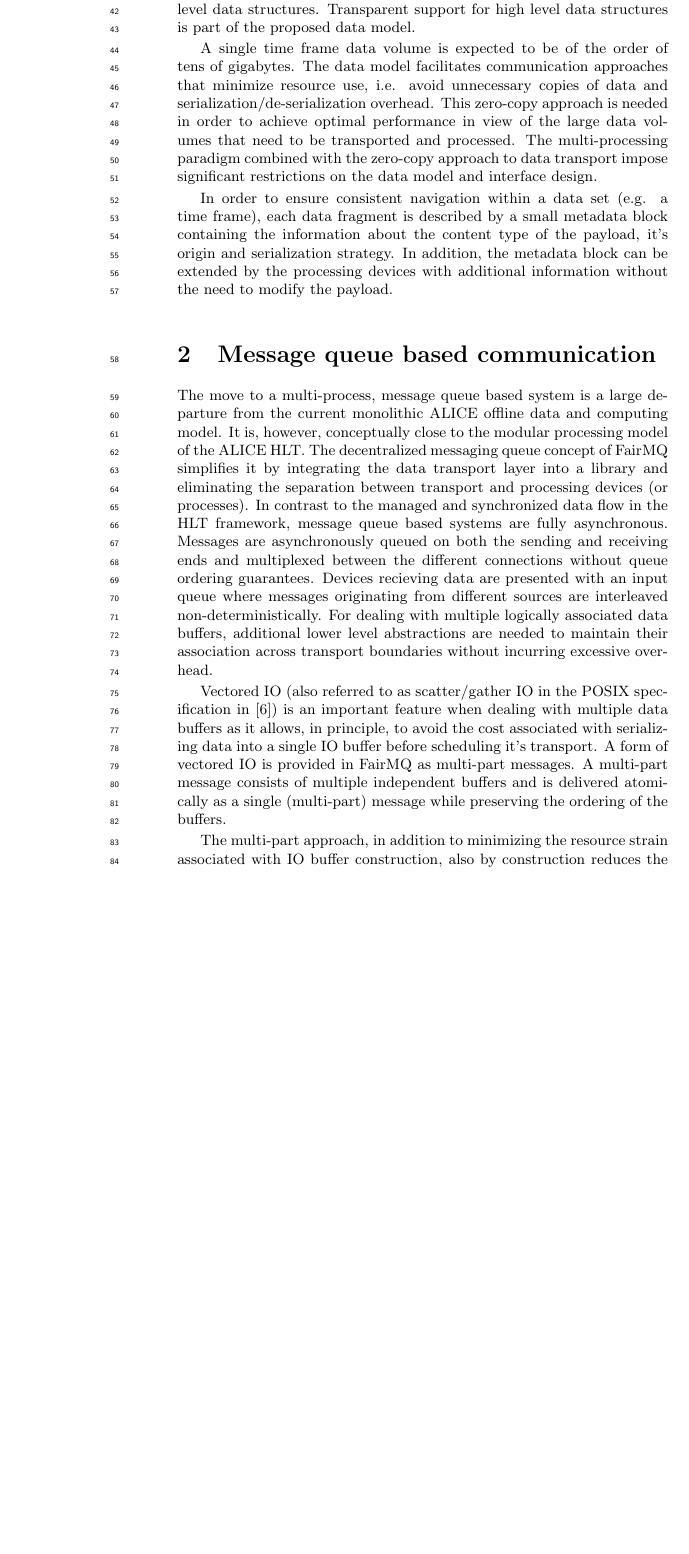
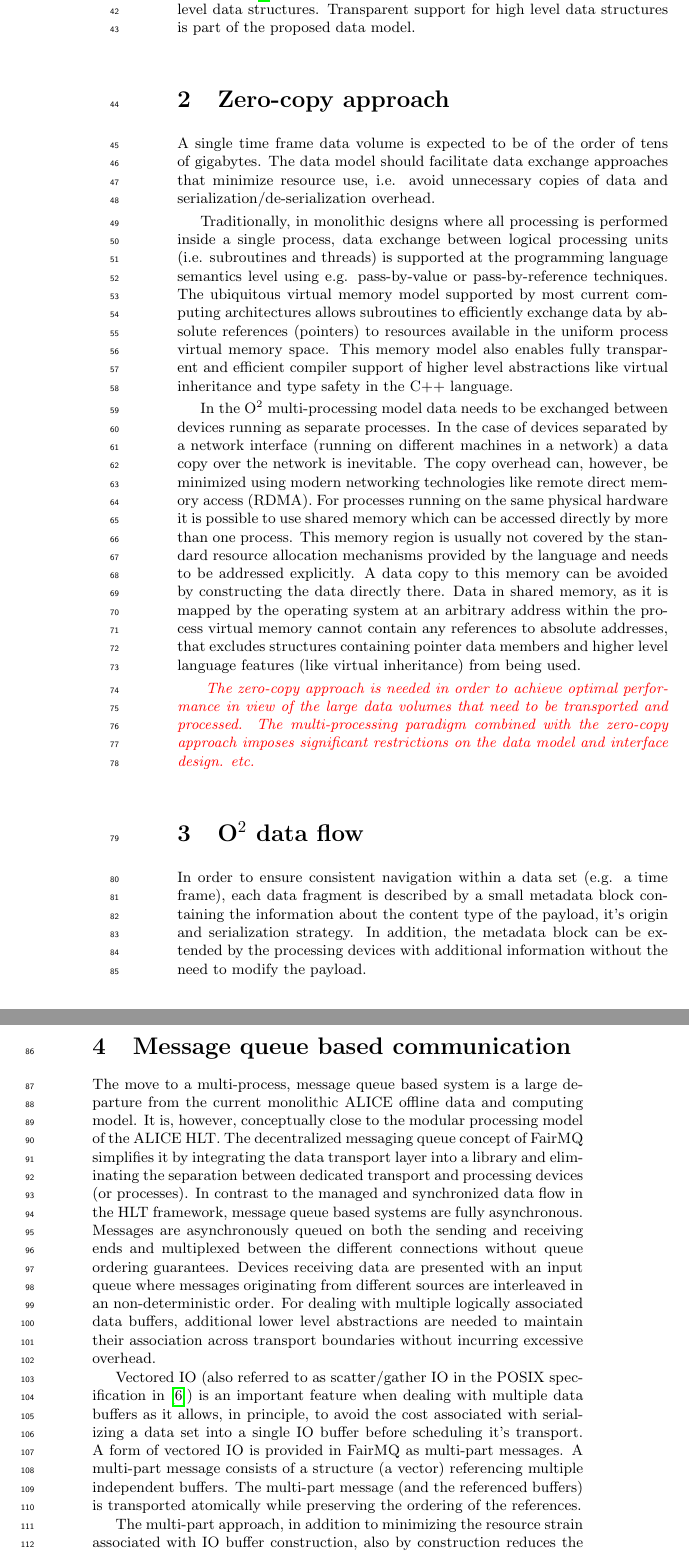
Before and after one commit to mkrzewic/ALICEO2DataModel, a LaTeX document (O2DataModel.tex): part of page 2 of 7 before the commit and two parts of pages 2 and 3 of 8 after it, the two joined at a grey line, cut so that both start at the same text, the shorter picture padded with empty space. Compiled offline with pdfLaTeX.

Commit message:
add section on zero-copy approach

```diff
--- a/O2DataModel.tex
+++ b/O2DataModel.tex
@@ -4,6 +4,7 @@
 \usepackage{listings}
 \usepackage{float}
 \usepackage[width=0.89\textwidth]{caption}
+\usepackage{hyperref}
 
 \usepackage[natbib=true,
     style=numeric,
@@ -11,8 +12,15 @@
     backend=biber]{biblatex}
 \addbibresource{o2bibliography.bib}
 
+%temporary measures
 \usepackage{lineno}
 \linenumbers
+\usepackage{xcolor}
+
+%show comments in red
+\newcommand\comment[1]{\textcolor{red}{\emph{#1}}}
+%uncomment following to disable comments
+%\renewcommand\comment[1]{}
 
 \def\O2{O$^2$}
 
@@ -44,17 +52,35 @@ The online data processed by the \O2 system consists of data buffers originating
 
 In the unified online-offline software model also derived data is handled within the same software framework. \O2 devices dedicated to quality control (QC) and physics analysis tasks should use the same set of interfaces as components in the synchronous data reconstruction and calibration chain. The requirements for the data used in these tasks tend to be different from the online components: high level abstractions and ease of use (of e.g. ROOT\cite{root} objects) is sometimes preferred to high performance low-level data structures. Transparent support for high level data structures is part of the proposed data model.
 
-A single time frame data volume is expected to be of the order of tens of gigabytes. The data model facilitates communication approaches that minimize resource use, i.e. avoid unnecessary copies of data and serialization/de-serialization overhead. This zero-copy approach is needed in order to achieve optimal performance in view of the large data volumes that need to be transported and processed. The multi-processing paradigm combined with the zero-copy approach to data transport impose significant restrictions on the data model and interface design.
+\section{Zero-copy approach}
+
+A single time frame data volume is expected to be of the order of tens of gigabytes. The data model should facilitate data exchange approaches that minimize resource use, i.e. avoid unnecessary copies of data and serialization/de-serialization overhead.
+
+Traditionally, in monolithic designs where all processing is performed inside a single process, data exchange between logical processing units (i.e. subroutines and threads) is supported at the programming language semantics level using e.g. pass-by-value or pass-by-reference techniques.
+The ubiquitous virtual memory model supported by most current computing architectures allows subroutines to efficiently exchange data by absolute references (pointers) to resources available in the uniform process virtual memory space.
+This memory model also enables fully transparent and efficient compiler support of higher level abstractions like virtual inheritance and type safety in the C++ language.
+
+In the \O2 multi-processing model data needs to be exchanged between devices running as separate processes. In the case of devices separated by a network interface (running on different machines in a network) a data copy over the network is inevitable. The copy overhead can, however, be minimized using modern networking technologies like remote direct memory access (RDMA). For processes running on the same physical hardware it is possible to use shared memory which can be accessed directly by more than one process. This memory region is usually not covered by the standard resource allocation mechanisms provided by the language and needs to be addressed explicitly. A data copy to this memory can be avoided by constructing the data directly there. Data in shared memory, as it is mapped by the operating system at an arbitrary address within the process virtual memory cannot contain any references to absolute addresses, that excludes structures containing pointer data members and higher level language features (like virtual inheritance) from being used.
+
+\comment{
+The zero-copy approach is needed in order to achieve optimal performance in view of the large data volumes that need to be transported and processed.
+The multi-processing paradigm combined with the zero-copy approach imposes significant restrictions on the data model and interface design.
+etc.
+}
+
+\section{\O2 data flow}
+
+
 
 In order to ensure consistent navigation within a data set (e.g. a time frame), each data fragment is described by a small metadata block containing the information about the content type of the payload, it's origin and serialization strategy.
 In addition, the metadata block can be extended by the processing devices with additional information without the need to modify the payload.
 
 \section{Message queue based communication}
-The move to a multi-process, message queue based system is a large departure from the current monolithic ALICE offline data and computing model. It is, however, conceptually close to the modular processing model of the ALICE HLT. The decentralized messaging queue concept of FairMQ simplifies it by integrating the data transport layer into a library and eliminating the separation between transport and processing devices (or processes).
-In contrast to the managed and synchronized data flow in the HLT framework, message queue based systems are fully asynchronous. Messages are asynchronously queued on both the sending and receiving ends and multiplexed between the different connections without queue ordering guarantees. Devices recieving data are presented with an input queue where messages originating from different sources are interleaved non-deterministically. For dealing with multiple logically associated data buffers, additional lower level abstractions are needed to maintain their association across transport boundaries without incurring excessive overhead.
+The move to a multi-process, message queue based system is a large departure from the current monolithic ALICE offline data and computing model. It is, however, conceptually close to the modular processing model of the ALICE HLT. The decentralized messaging queue concept of FairMQ simplifies it by integrating the data transport layer into a library and eliminating the separation between dedicated transport and processing devices (or processes).
+In contrast to the managed and synchronized data flow in the HLT framework, message queue based systems are fully asynchronous. Messages are asynchronously queued on both the sending and receiving ends and multiplexed between the different connections without queue ordering guarantees. Devices receiving data are presented with an input queue where messages originating from different sources are interleaved in an non-deterministic order. For dealing with multiple logically associated data buffers, additional lower level abstractions are needed to maintain their association across transport boundaries without incurring excessive overhead.
 
-Vectored IO (also referred to as scatter/gather IO in the POSIX specification in \cite{posix}) is an important feature when dealing with multiple data buffers as it allows, in principle, to avoid the cost associated with serializing data into a single IO buffer before scheduling it's transport.
-A form of vectored IO is provided in FairMQ as multi-part messages. A multi-part message consists of multiple independent buffers and is delivered atomically as a single (multi-part) message while preserving the ordering of the buffers.
+Vectored IO (also referred to as scatter/gather IO in the POSIX specification in \cite{posix}) is an important feature when dealing with multiple data buffers as it allows, in principle, to avoid the cost associated with serializing a data set into a single IO buffer before scheduling it's transport.
+A form of vectored IO is provided in FairMQ as multi-part messages. A multi-part message consists of a structure (a vector) referencing multiple independent buffers. The multi-part message (and the referenced buffers) is transported atomically while preserving the ordering of the references.
 
 The multi-part approach, in addition to minimizing the resource strain associated with IO buffer construction, also by construction reduces the need for (re-)synchronisation and event building; data fragments once associated to a single logical unit (e.g. a time frame) remain that way throughout the entire chain regardless of the data transport topology. Another benefit is that additional data parts can be attached or removed by other processing devices without copy overhead at any point of the processing chain.
 
```
Also changed, not shown: O2DataModel.pdf, multipartO2message.pdf, O2DataModel.tex (41 more changed lines), 4 other files.
